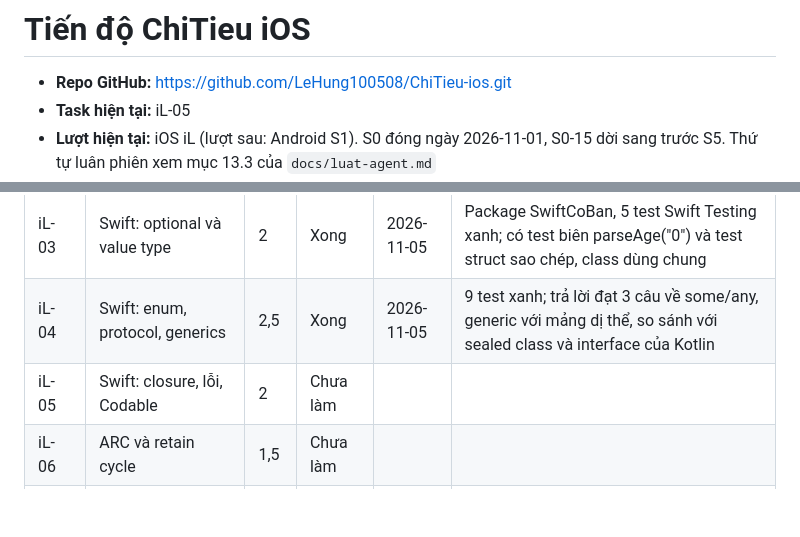
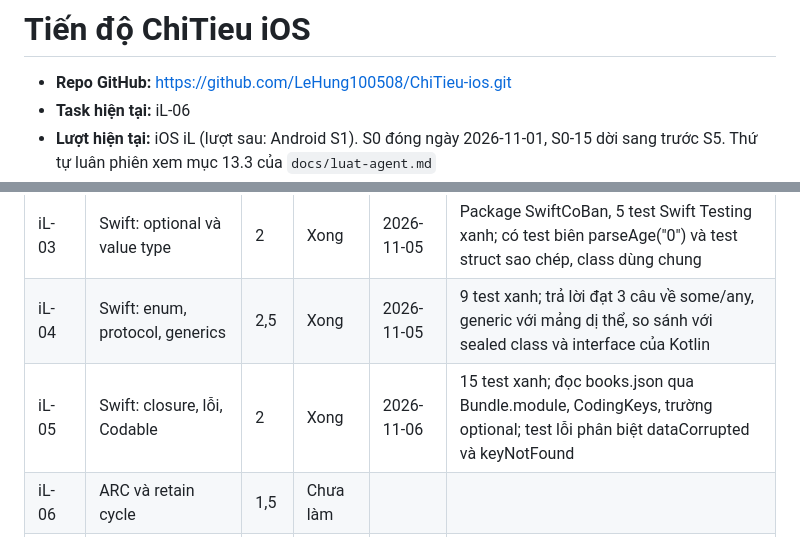
Before and after one commit to LeHung100508/ChiTieu-docs, a Markdown page: tien-do-ios.md, 2 parts joined by grey strips. Drawn GitHub-style; blank space fills up the shorter version.

Commit message:
[iL-05] Dong task iL-05: cap nhat tien do va ly thuyet

```diff
--- a/tien-do-ios.md
+++ b/tien-do-ios.md
@@ -1,5 +1,5 @@
 # Tiến độ ChiTieu iOS
 
 - **Repo GitHub:** https://github.com/LeHung100508/ChiTieu-ios.git
-- **Task hiện tại:** iL-05
+- **Task hiện tại:** iL-06
 - **Lượt hiện tại:** iOS iL (lượt sau: Android S1). S0 đóng ngày 2026-11-01, S0-15 dời sang trước S5. Thứ tự luân phiên xem mục 13.3 của `docs/luat-agent.md`
@@ -17,7 +17,7 @@ Trạng thái: Chưa làm · Đang làm · Chờ rà soát · Cần sửa · Xon
 | iL-02 | Cài Xcode, chạy app đầu tiên | 1,5 | Xong | 2026-11-04 | Xcode 27.2, chạy SachDoc thành công trên Simulator và iPhone thật; Deployment Target 26.0 |
 | iL-03 | Swift: optional và value type | 2 | Xong | 2026-11-05 | Package SwiftCoBan, 5 test Swift Testing xanh; có test biên parseAge("0") và test struct sao chép, class dùng chung |
 | iL-04 | Swift: enum, protocol, generics | 2,5 | Xong | 2026-11-05 | 9 test xanh; trả lời đạt 3 câu về some/any, generic với mảng dị thể, so sánh với sealed class và interface của Kotlin |
-| iL-05 | Swift: closure, lỗi, Codable | 2 | Chưa làm | | |
+| iL-05 | Swift: closure, lỗi, Codable | 2 | Xong | 2026-11-06 | 15 test xanh; đọc books.json qua Bundle.module, CodingKeys, trường optional; test lỗi phân biệt dataCorrupted và keyNotFound |
 | iL-06 | ARC và retain cycle | 1,5 | Chưa làm | | |
 | iL-07 | Concurrency: async/await và Task | 1,5 | Chưa làm | | |
 | iL-08 | Concurrency: actor và Swift 6 | 2,5 | Chưa làm | | |
```
Also changed, not shown: other parts of tien-do-ios.md (+1 -1 lines), hoc/iL-05-closure-error-codable.md (added, +54 -0 lines), tien-do.md (+2 -2 lines).
